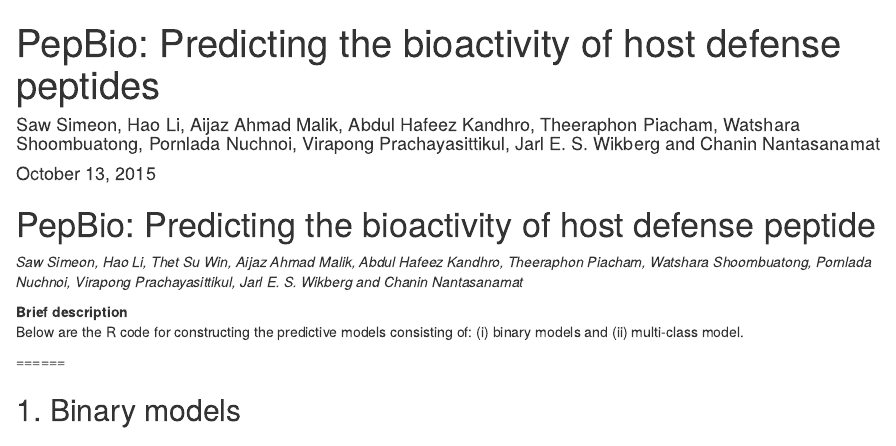
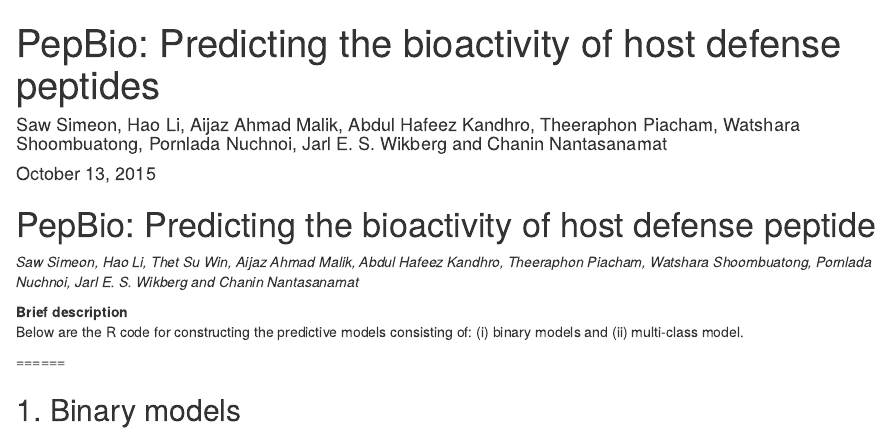
Before and after one commit to chaninn/pepbio, an R Markdown document (code/modeling.Rmd): the page in a window 1100 px wide, from its top. Rendered offline with R 4.5, knitr and Pandoc, with nearby package versions; some code elsewhere in the file could not run offline.

Commit message:
Update modeling.Rmd

```diff
--- a/code/modeling.Rmd
+++ b/code/modeling.Rmd
@@ -1,12 +1,12 @@
 ---
 title: "PepBio: Predicting the bioactivity of host defense peptides"
-author: Saw Simeon, Hao Li, Aijaz Ahmad Malik, Abdul Hafeez Kandhro, Theeraphon Piacham, Watshara Shoombuatong, Pornlada Nuchnoi, Virapong Prachayasittikul, Jarl E. S. Wikberg and Chanin Nantasanamat
+author: Saw Simeon, Hao Li, Aijaz Ahmad Malik, Abdul Hafeez Kandhro, Theeraphon Piacham, Watshara Shoombuatong, Pornlada Nuchnoi, Jarl E. S. Wikberg and Chanin Nantasanamat
 date: "October 13, 2015"
 output: html_document
 ---
 # PepBio: Predicting the bioactivity of host defense peptide
 
-*Saw Simeon, Hao Li, Thet Su Win, Aijaz Ahmad Malik, Abdul Hafeez Kandhro, Theeraphon Piacham, Watshara Shoombuatong, Pornlada Nuchnoi, Virapong Prachayasittikul, Jarl E. S. Wikberg and Chanin Nantasanamat*
+*Saw Simeon, Hao Li, Thet Su Win, Aijaz Ahmad Malik, Abdul Hafeez Kandhro, Theeraphon Piacham, Watshara Shoombuatong, Pornlada Nuchnoi, Jarl E. S. Wikberg and Chanin Nantasanamat*
 
 **Brief description**<br>
 Below are the R code for constructing the predictive models consisting of: (i) binary models and (ii) multi-class model.
```
